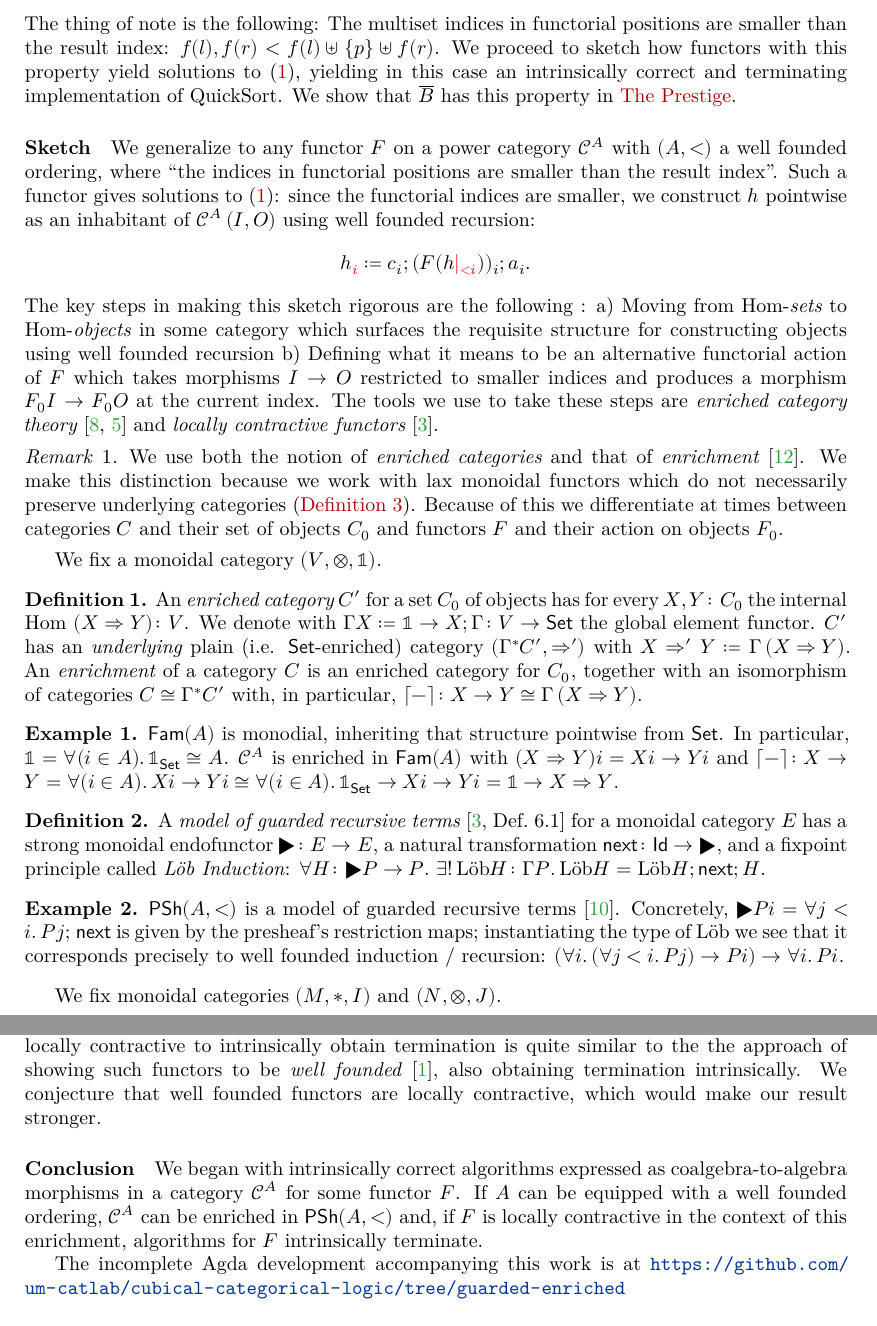
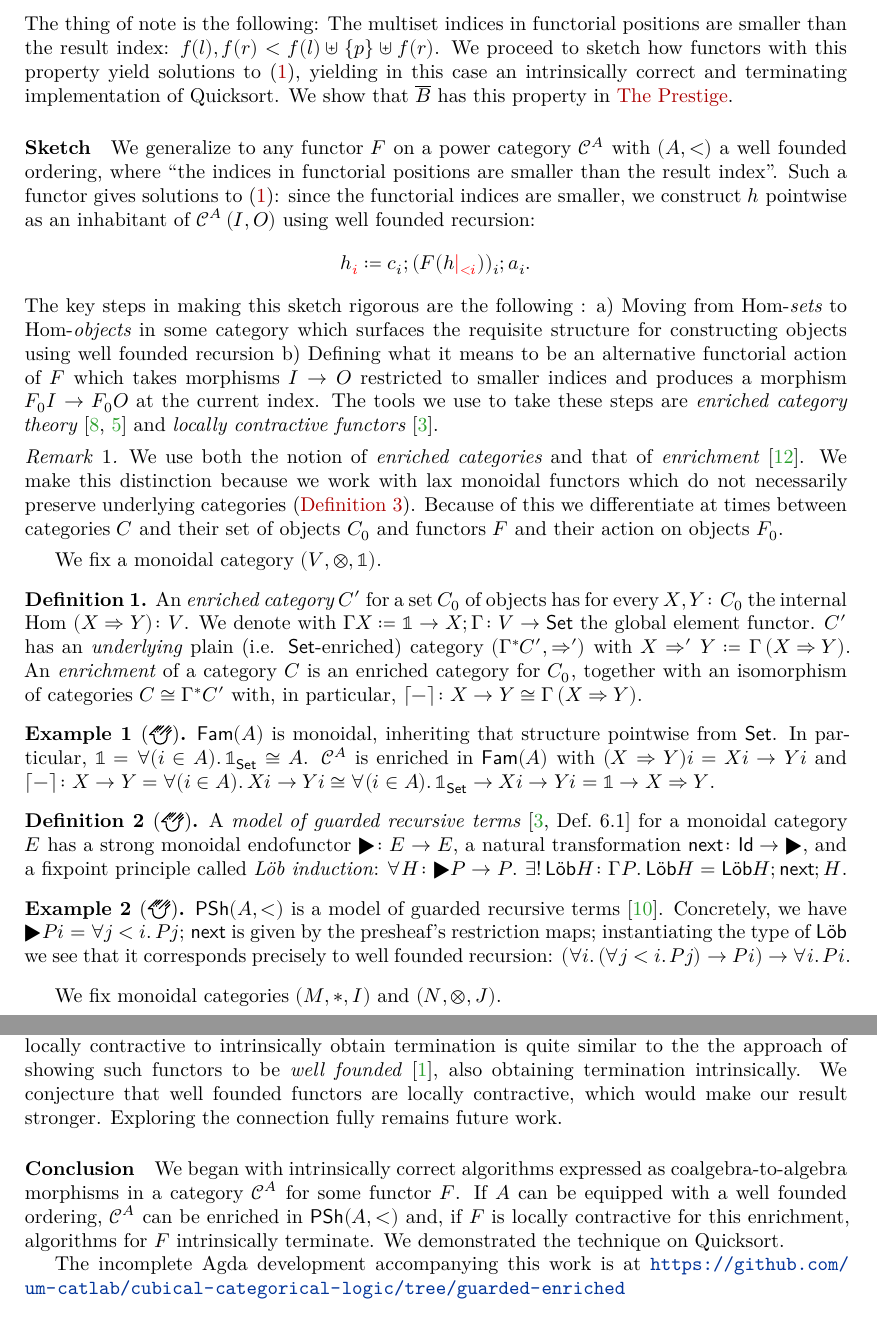
Before and after one commit to cxandru/relating-wellfounded-to-locally-contractive-functors, a LaTeX paper (nwpt26/abstract.tex): two parts of pages 2 and 4 of 4, joined at a grey line, cut so that both start at the same text. Compiled offline with XeLaTeX.

Commit message:
revised final submitted version

```diff
--- a/nwpt26/abstract.tex
+++ b/nwpt26/abstract.tex
@@ -175,7 +175,7 @@ https://partiallyapplied.eu/ictfp/%
 % version for the running heads. When processed by
 % EasyChair, this command is mandatory: a document without \titlerunning
 % will be rejected by EasyChair
-\titlerunning{Intrinsically correct \& total fp}
+\titlerunning{Intrinsically correct \& total fp using lcf}
 \begin{document}
 
 \maketitle
@@ -244,7 +244,7 @@ The refined type of \(\mathsf{partition}\) now encodes that the output triple co
 \mathsf{toBag}(i)\uplus \{p\} \arrow[r,equal] &  \mathsf{toBag}(i_{≤ p}) \uplus \{p\} \uplus \mathsf{toBag}(i_{> p})
 \end{tikzcd}
 \]
-The thing of note is the following: The multiset indices in functorial positions are smaller than the result index: \(f(l),f(r) < f(l) \uplus \{p\} \uplus f(r)\). We proceed to sketch how functors with this property yield solutions to \eqref{eq:hylo}, yielding in this case an intrinsically correct and terminating implementation of QuickSort. We show that \(\overline{B}\) has this property in \nameref{sec:prestige}.
+The thing of note is the following: The multiset indices in functorial positions are smaller than the result index: \(f(l),f(r) < f(l) \uplus \{p\} \uplus f(r)\). We proceed to sketch how functors with this property yield solutions to \eqref{eq:hylo}, yielding in this case an intrinsically correct and terminating implementation of Quicksort. We show that \(\overline{B}\) has this property in \nameref{sec:prestige}.
 
 \paragraph{Sketch}\label{sec:intro}
 We generalize to any functor \(F\) on a power category \(𝒞^A\) with \((A,<)\) a well founded ordering, where \enquote{the indices in functorial positions are smaller than the result index}. Such a functor gives solutions to \eqref{eq:hylo}: since the functorial indices are smaller, we construct \(h\) pointwise as an inhabitant of \(\ehom{𝒞^A}{I}{O}\) using well founded recursion:
@@ -266,17 +266,17 @@ We fix a monoidal category \((V,⊗,𝟙)\).
   An \emph{enrichment} of a category \(C\) is an enriched category for \(C_0\), together with an isomorphism of categories \(C ≅ Γ^*C'\) with, in particular, \(\expi{-}\colon \hom{C}{X}{Y} ≅ \glob{V}{𝟙}{\ihom{X}{Y}}\).%, witnessing the agreement of external and internal homs.
 \end{definition}
 
-\begin{example}\label{ex:fam}
-  \(\mathsf{Fam}(A)\) is monodial, inheriting that structure pointwise from \(\mathsf{Set}\). In particular, \(𝟙 = ∀ (i ∈ A).\, 𝟙_{\mathsf{Set}} ≅ A\).
+\begin{example}[\agdaref{Cubical.Categories.Enriched.Enrichment.Instances.Power}{Cᴬ-Enrichment}{}]\label{ex:fam}
+  \(\mathsf{Fam}(A)\) is monoidal, inheriting that structure pointwise from \(\mathsf{Set}\). In particular, \(𝟙 = ∀ (i ∈ A).\, 𝟙_{\mathsf{Set}} ≅ A\).
   \(𝒞^A\) is enriched in \(\mathsf{Fam}(A)\) with \((\ihom{X}{Y}) i = \hom{\mathsf{Set}}{X i }{Y i}\) and \(\expi{-}\colon \hom{\mathsf{Set}^{A}}{X }{Y} = ∀ (i ∈ A).\, \hom{\mathsf{Set}}{X i }{Y i} ≅ ∀ (i ∈ A).\, \hom{\mathsf{Set}}{𝟙_{\mathsf{Set}}}{\hom{\mathsf{Set}}{X i }{Y i}} = \hom{\mathsf{Set}^{A}}{𝟙}{\ihom{X}{Y}}\).
 \end{example}
 
-\begin{definition}
-  A \emph{model of guarded recursive terms}~\cite[Def.~6.1]{birkedalFirstStepsSynthetic2012} for a monoidal category \(E\) has a strong monoidal endofunctor \(▸ \colon E → E\), a natural transformation \(\mathsf{next} \colon \hom{[E,E]}{\mathsf{Id}}{▸}\), and a fixpoint principle called \emph{Löb Induction}: \(∀ H \colon \hom{E}{▸ P}{P}.\ ∃!\, \mathrm{Löb}H \colon ΓP.\, \mathrm{Löb}H = \mathrm{Löb}H; \mathsf{next}; H\).
+\begin{definition}[\agdaref{Cubical.Categories.Monoidal.Guarded}{GuardedModel}{}]
+  A \emph{model of guarded recursive terms}~\cite[Def.~6.1]{birkedalFirstStepsSynthetic2012} for a monoidal category \(E\) has a strong monoidal endofunctor \(▸ \colon E → E\), a natural transformation \(\mathsf{next} \colon \hom{[E,E]}{\mathsf{Id}}{▸}\), and a fixpoint principle called \emph{Löb induction}: \(∀ H \colon \hom{E}{▸ P}{P}.\ ∃!\, \mathsf{Löb}H \colon ΓP.\, \mathsf{Löb}H = \mathsf{Löb}H; \mathsf{next}; H\).
 \end{definition}
 
-\begin{example}\label{ex:pshguard}
-  \(\mathsf{PSh}(A,<)\) is a model of guarded recursive terms~\cite{stepanenkoSolvingGuardedDomain2025}. Concretely, \(▸ P i = ∀ j < i.\, P j\); \(\mathsf{next}\) is given by the presheaf's restriction maps; instantiating the type of \(\mathrm{Löb}\) we see that it corresponds precisely to well founded induction / recursion: \((∀ i .\, (∀ j < i.\, P j) → P i) → ∀ i .\, P i\).
+\begin{example}[\agdaref{Cubical.Categories.Direct.Guarded.Presheaf}{pshGuarded}{}]\label{ex:pshguard}
+  \(\mathsf{PSh}(A,<)\) is a model of guarded recursive terms~\cite{stepanenkoSolvingGuardedDomain2025}. Concretely, we have \(▸ P i = ∀ j < i.\, P j\); \(\mathsf{next}\) is given by the presheaf's restriction maps; instantiating the type of \(\mathsf{Löb}\) we see that it corresponds precisely to well founded recursion: \((∀ i .\, (∀ j < i.\, P j) → P i) → ∀ i .\, P i\).
 \end{example}
 
 We fix monoidal categories \((M,*,I)\) and \((N,⊗,J)\).
@@ -330,10 +329,10 @@ Enriching the category of families in presheaves (\autoref{ex:fampsh}) allows us
 Consequently, we instantiate \autoref{thm} to obtain that Quicksort intrinsically terminates as a coalgebra-to-algebra morphism for \(\overline{B}\).
 
 \paragraph{Related Work}
-Our approach of showing functors for intrinsically correct algorithms to be locally contractive to intrinsically obtain termination is quite similar to the the approach of showing such functors to be \emph{well founded}~\cite{alexandruIntrinsicallyCorrectAlgorithms2026}, also obtaining termination intrinsically. We conjecture that well founded functors are locally contractive, which would make our result stronger.
+Our approach of showing functors for intrinsically correct algorithms to be locally contractive to intrinsically obtain termination is quite similar to the the approach of showing such functors to be \emph{well founded}~\cite{alexandruIntrinsicallyCorrectAlgorithms2026}, also obtaining termination intrinsically. We conjecture that well founded functors are locally contractive, which would make our result stronger. Exploring the connection fully remains future work.
 
 \paragraph{Conclusion}
-We began with intrinsically correct algorithms expressed as coalgebra-to-algebra morphisms in a category \(𝒞^A\) for some functor \(F\). If \(A\) can be equipped with a well founded ordering, \(𝒞^A\) can be enriched in \(\mathsf{PSh}(A,<)\) and, if \(F\) is locally contractive in the context of this enrichment, algorithms for \(F\) intrinsically terminate.
+We began with intrinsically correct algorithms expressed as coalgebra-to-algebra morphisms in a category \(𝒞^A\) for some functor \(F\). If \(A\) can be equipped with a well founded ordering, \(𝒞^A\) can be enriched in \(\mathsf{PSh}(A,<)\) and, if \(F\) is locally contractive for this enrichment, algorithms for \(F\) intrinsically terminate. We demonstrated the technique on Quicksort.
 
 The incomplete Agda development accompanying this work is at \url{https://github.com/um-catlab/cubical-categorical-logic/tree/guarded-enriched}
 
```
Also changed, not shown: nwpt26/abstract.tex (17 more changed lines).
